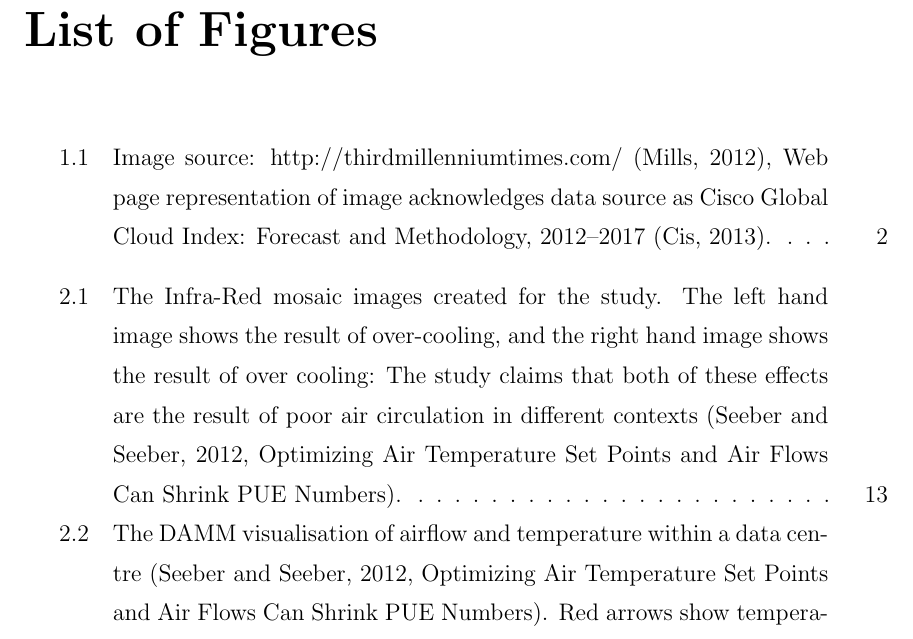
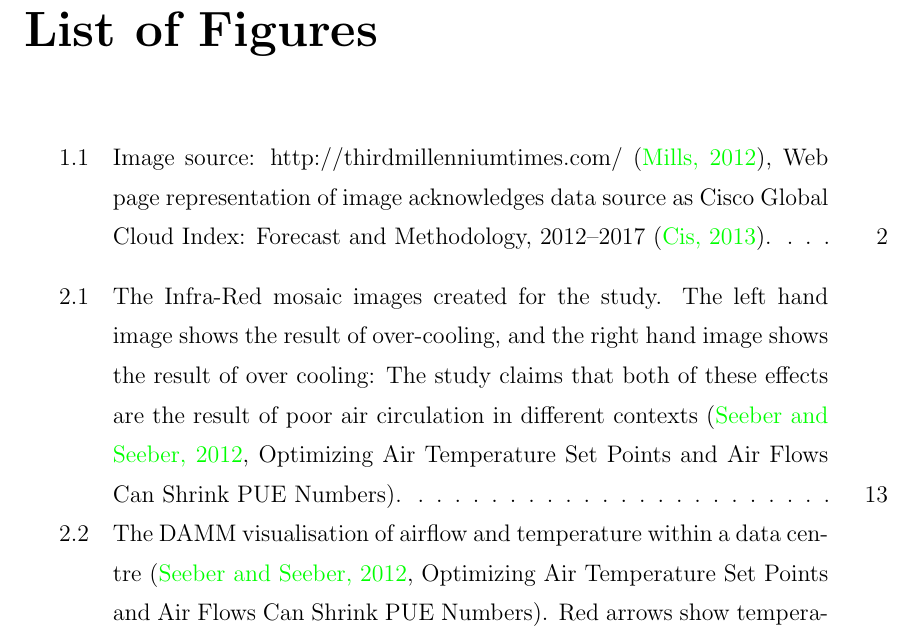
Before and after one commit to DanielPawsey/DataCentreModelling_Thesis, a LaTeX thesis (Data Centre Modelling.tex): part of page 9 of 70, cut so that both start at the same text. Compiled offline with pdfLaTeX; a LaTeX package or settings file that is missing is left out.

Commit message:
Made references and TOC into hyperlinks. Added a folder to Resources containing UML diagrams.

```diff
--- a/Data Centre Modelling.tex
+++ b/Data Centre Modelling.tex
@@ -50,6 +50,13 @@
 \usepackage{float}
 \usepackage{tikz}
 \pagenumbering{arabic}
+\usepackage{hyperref}
+\hypersetup{
+    colorlinks=true,
+    linkcolor=black,
+    urlcolor=black,
+    linktoc=all
+} % Hyperlinks for table of contents
 \usepackage[justification=centering]{caption}
 \usepackage{xtocinc} %Include Table of Contents as the first entry in TOC
 %                     Faculty of Grad Studies insists on this!?
```
Also changed, not shown: Resources/Design_Diagrams/Class_ JavaScript Front-end.png (added), Resources/Design_Diagrams/Class_Backend site java controller.png (added), Resources/Design_Diagrams/Class_Java Back-end.png (added), Resources/Design_Diagrams/Component_JavaScript 3D model.png (added), Resources/Design_Diagrams/Sequence_JavaScript front-end.png (added).
